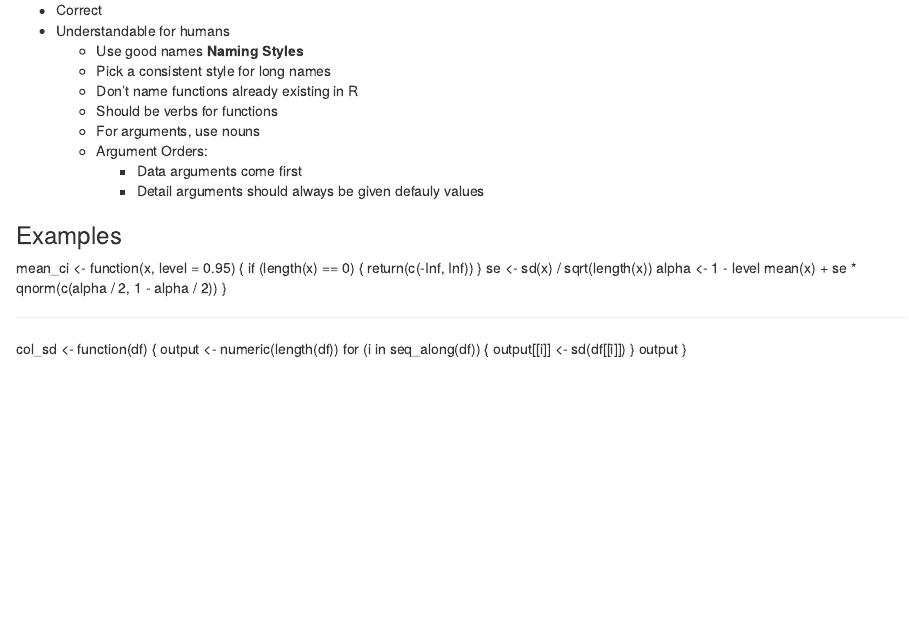
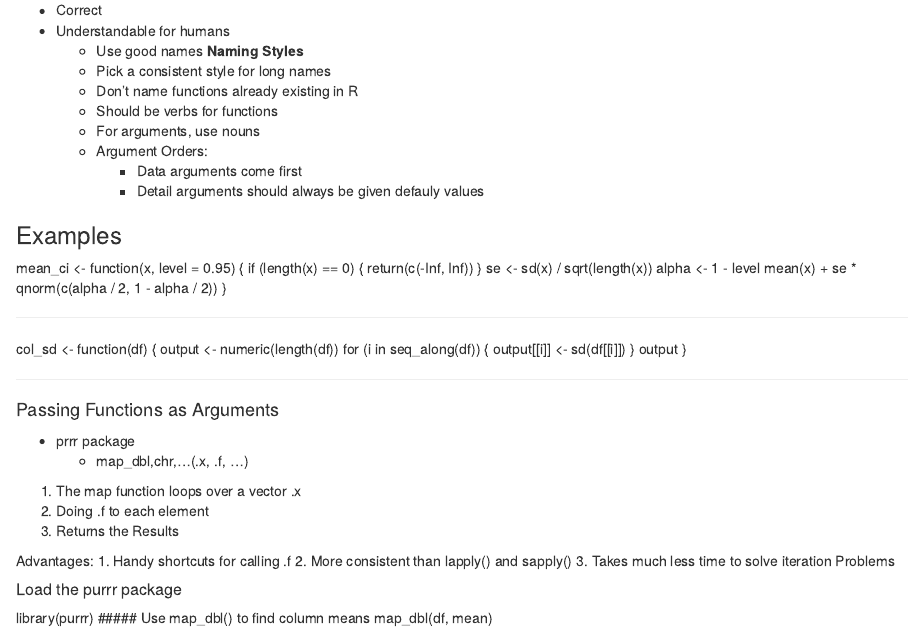
Before and after one commit to shannonpileggi/SR--Pang--BU, an R Markdown document (Notes/Data Camp/WritingFunctions.Rmd): the page in a window 1100 px wide, from 570 px down. Rendered offline with R 4.5, knitr and Pandoc, with nearby package versions.

Commit message:
Notes on Data Camp

```diff
--- a/Notes/Data Camp/WritingFunctions.Rmd
+++ b/Notes/Data Camp/WritingFunctions.Rmd
@@ -56,3 +56,22 @@ col_sd <- function(df) {
   }
   output
 }
+
+--------------------------------------------------------
+
+#### Passing Functions as Arguments
+* prrr package
+    * map_dbl,chr,...(.x, .f, ...)
+1. The map function loops over a vector .x
+2. Doing .f to each element
+3. Returns the Results
+
+Advantages:
+1. Handy shortcuts for calling .f
+2. More consistent than lapply() and sapply()
+3. Takes much less time to solve iteration Problems
+
+##### Load the purrr package
+library(purrr)
+##### Use map_dbl() to find column means
+map_dbl(df, mean)
```
